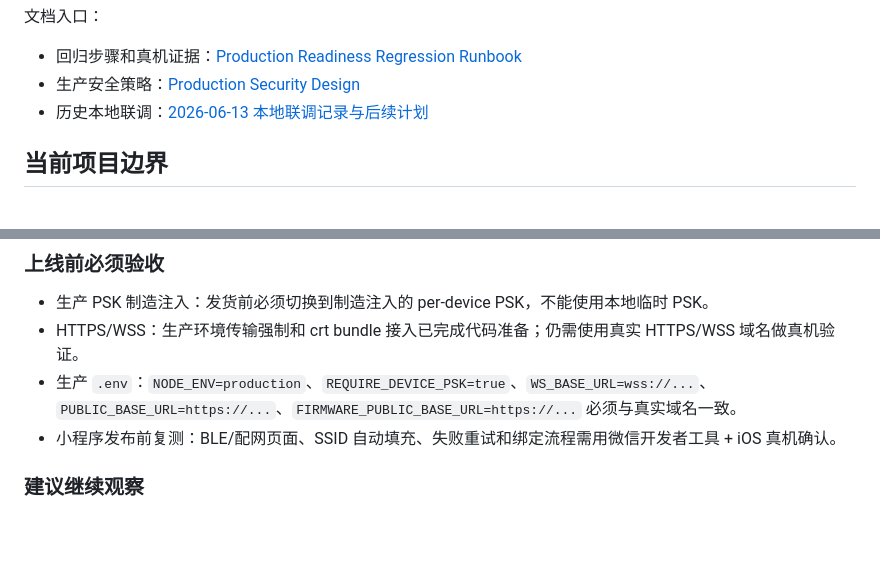
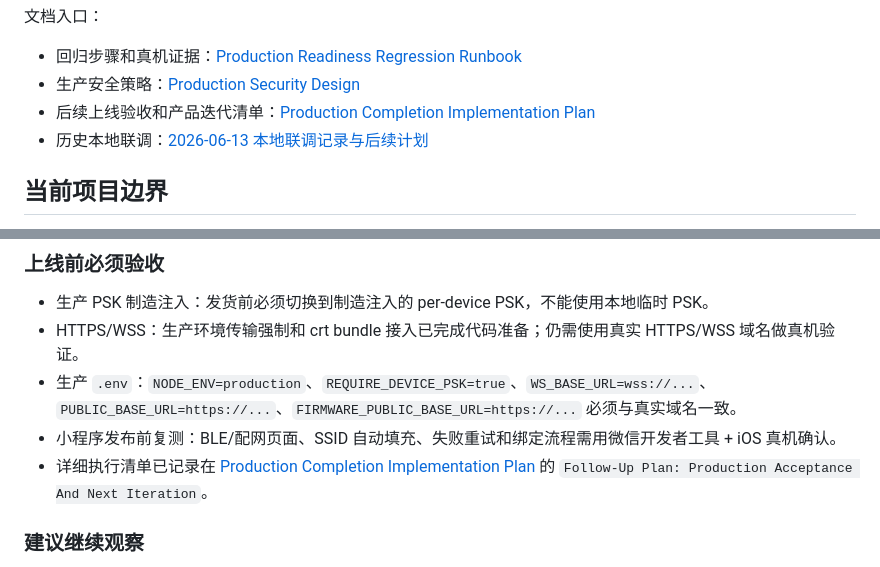
Before and after one commit to wangqioo/EspLink, a Markdown page: docs/2026-06-16-development-status.md, 2 parts joined by grey strips. Rendered like a GitHub page; blank space fills up the shorter version.

```diff
--- a/docs/2026-06-16-development-status.md
+++ b/docs/2026-06-16-development-status.md
@@ -44,6 +44,7 @@
 
 - 回归步骤和真机证据：[Production Readiness Regression Runbook](./2026-06-16-production-readiness-regression.md)
 - 生产安全策略：[Production Security Design](./2026-06-19-production-security-design.md)
+- 后续上线验收和产品迭代清单：[Production Completion Implementation Plan](./superpowers/plans/2026-06-19-production-completion.md)
 - 历史本地联调：[2026-06-13 本地联调记录与后续计划](./2026-06-13-local-integration.md)
 
 ## 当前项目边界
@@ -670,6 +671,7 @@ API 路径：
 - HTTPS/WSS：生产环境传输强制和 crt bundle 接入已完成代码准备；仍需使用真实 HTTPS/WSS 域名做真机验证。
 - 生产 `.env`：`NODE_ENV=production`、`REQUIRE_DEVICE_PSK=true`、`WS_BASE_URL=wss://...`、`PUBLIC_BASE_URL=https://...`、`FIRMWARE_PUBLIC_BASE_URL=https://...` 必须与真实域名一致。
 - 小程序发布前复测：BLE/配网页面、SSID 自动填充、失败重试和绑定流程需用微信开发者工具 + iOS 真机确认。
+- 详细执行清单已记录在 [Production Completion Implementation Plan](./superpowers/plans/2026-06-19-production-completion.md) 的 `Follow-Up Plan: Production Acceptance And Next Iteration`。
 
 ### 建议继续观察
 
```
Also changed, not shown: README.md (+2 -0 lines), 1 other file.
